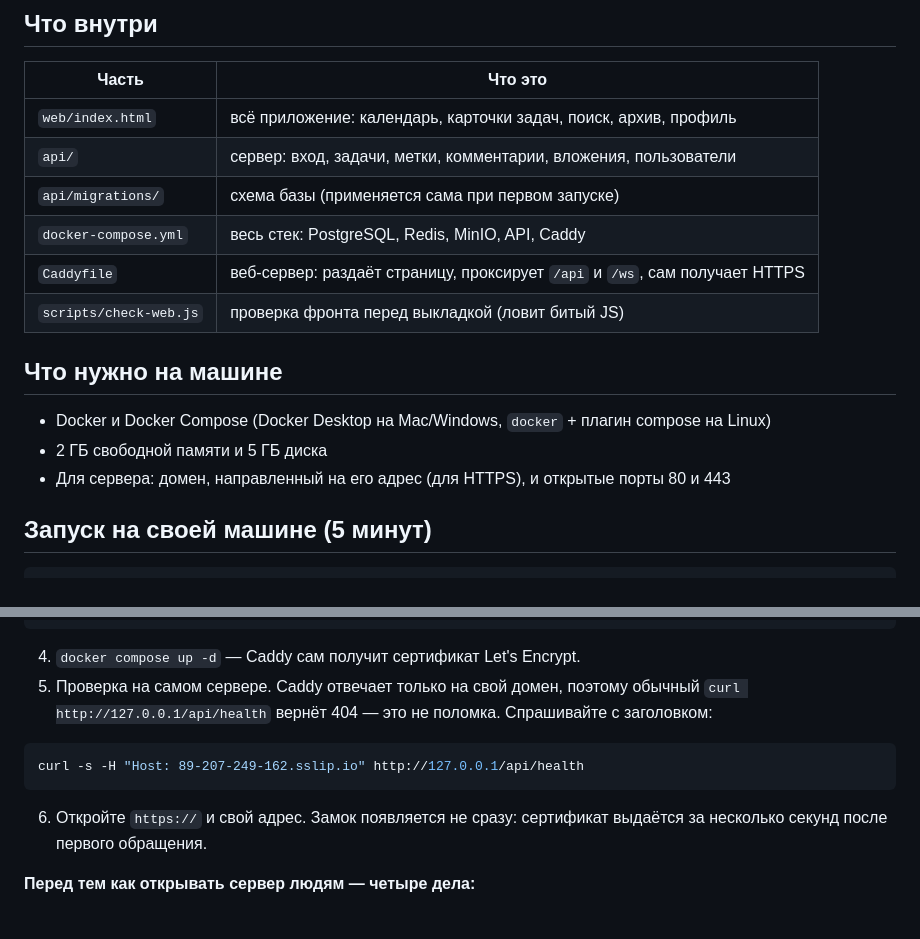
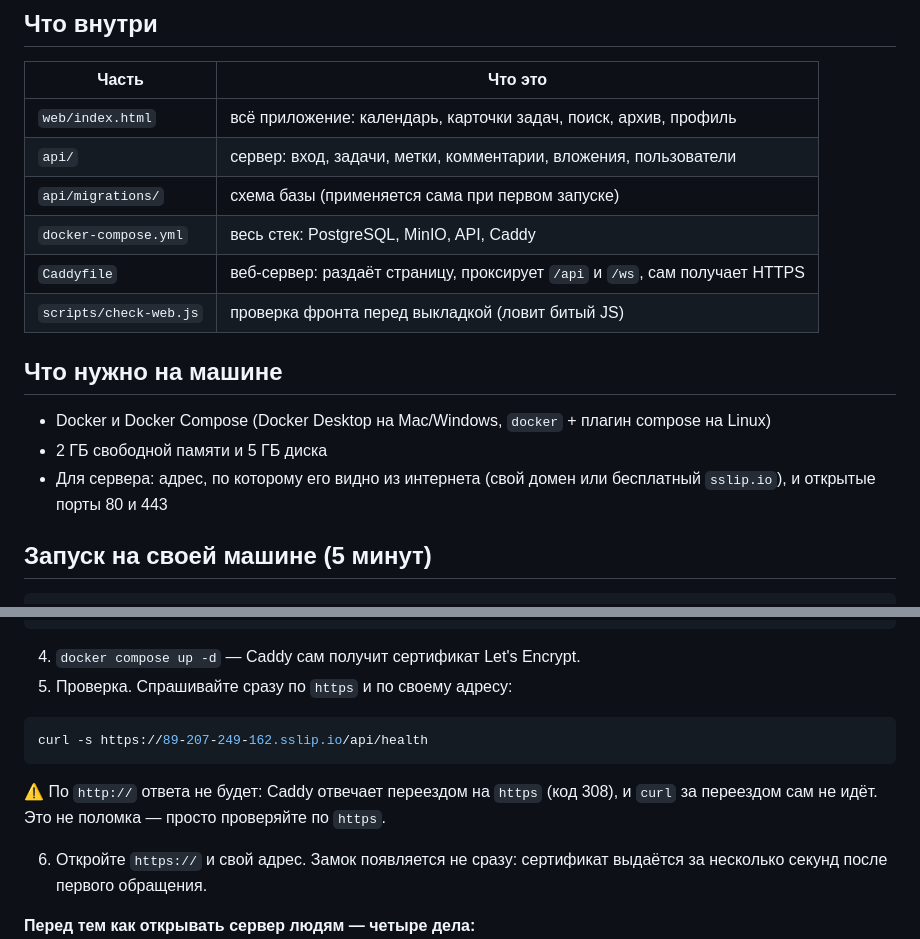
Before and after one commit to kd270984-alt/edu_taska, a Markdown page: README.md, 2 parts joined by grey strips. Drawn GitHub-style; blank space fills up the shorter version.

Commit message:
Проверка запуска — по https: по http Caddy отвечает переездом. Убран несуществующий Redis

````diff
--- a/README.md
+++ b/README.md
@@ -15,7 +15,7 @@
 | `web/index.html` | всё приложение: календарь, карточки задач, поиск, архив, профиль |
 | `api/` | сервер: вход, задачи, метки, комментарии, вложения, пользователи |
 | `api/migrations/` | схема базы (применяется сама при первом запуске) |
-| `docker-compose.yml` | весь стек: PostgreSQL, Redis, MinIO, API, Caddy |
+| `docker-compose.yml` | весь стек: PostgreSQL, MinIO, API, Caddy |
 | `Caddyfile` | веб-сервер: раздаёт страницу, проксирует `/api` и `/ws`, сам получает HTTPS |
 | `scripts/check-web.js` | проверка фронта перед выкладкой (ловит битый JS) |
 
@@ -23,7 +23,8 @@
 
 - Docker и Docker Compose (Docker Desktop на Mac/Windows, `docker` + плагин compose на Linux)
 - 2 ГБ свободной памяти и 5 ГБ диска
-- Для сервера: домен, направленный на его адрес (для HTTPS), и открытые порты 80 и 443
+- Для сервера: адрес, по которому его видно из интернета (свой домен или бесплатный `sslip.io`),
+  и открытые порты 80 и 443
 
 ## Запуск на своей машине (5 минут)
 
@@ -81,12 +82,14 @@ HTTPS_BIND=0.0.0.0:443
 ```
 
 4. `docker compose up -d` — Caddy сам получит сертификат Let's Encrypt.
-5. Проверка на самом сервере. Caddy отвечает только на свой домен, поэтому обычный
-   `curl http://127.0.0.1/api/health` вернёт 404 — это не поломка. Спрашивайте с заголовком:
+5. Проверка. Спрашивайте сразу по `https` и по своему адресу:
 
 ```bash
-curl -s -H "Host: 89-207-249-162.sslip.io" http://127.0.0.1/api/health
+curl -s https://89-207-249-162.sslip.io/api/health
 ```
+
+   ⚠️ По `http://` ответа не будет: Caddy отвечает переездом на `https` (код 308), и `curl`
+   за переездом сам не идёт. Это не поломка — просто проверяйте по `https`.
 
 6. Откройте `https://` и свой адрес. Замок появляется не сразу: сертификат выдаётся
    за несколько секунд после первого обращения.
````
